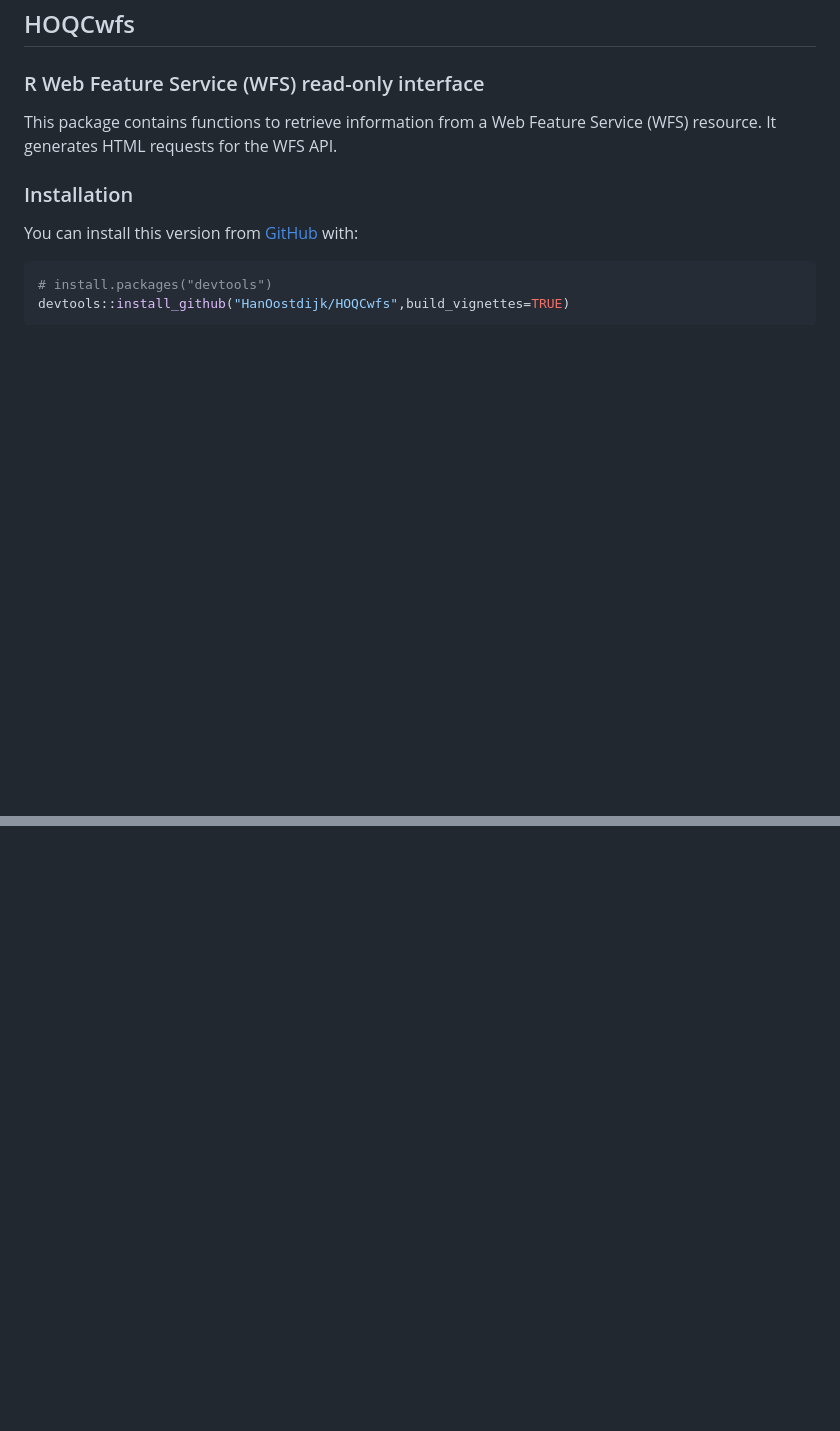
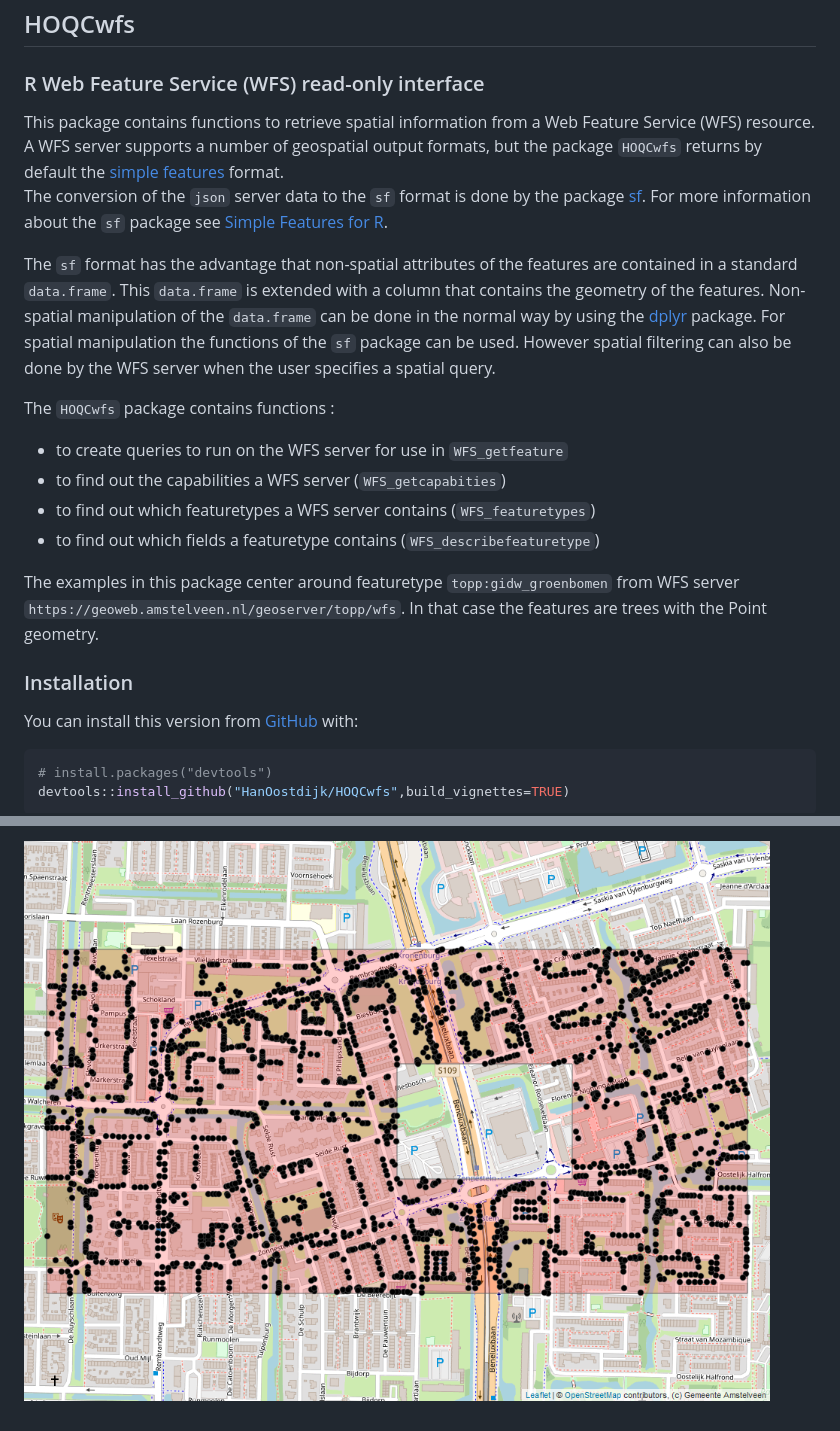
Before and after one commit to HanOostdijk/HOQCwfs, a Markdown page: README.md, 2 parts joined by grey strips. Rendered like a GitHub page; pictures changed too: images/trees_in-rectangle_with_hole.png (added); blank space fills up the shorter version.

Commit message:
added example to README

```diff
--- a/README.md
+++ b/README.md
@@ -8,9 +8,39 @@
 
 ### R Web Feature Service (WFS) read-only interface
 
-This package contains functions to retrieve information from a Web
-Feature Service (WFS) resource. It generates HTML requests for the WFS
-API.
+This package contains functions to retrieve spatial information from a
+Web Feature Service (WFS) resource. A WFS server supports a number of
+geospatial output formats, but the package `HOQCwfs` returns by default
+the [simple features](https://en.wikipedia.org/wiki/Simple_Features)
+format.
+The conversion of the `json` server data to the `sf` format is done by
+the package [sf](https://cran.r-project.org/package=sf). For more
+information about the `sf` package see [Simple Features for
+R](https://r-spatial.github.io/sf/).
+
+The `sf` format has the advantage that non-spatial attributes of the
+features are contained in a standard `data.frame`. This `data.frame` is
+extended with a column that contains the geometry of the features.
+Non-spatial manipulation of the `data.frame` can be done in the normal
+way by using the [dplyr](https://cran.r-project.org/package=dplyr)
+package. For spatial manipulation the functions of the `sf` package can
+be used. However spatial filtering can also be done by the WFS server
+when the user specifies a spatial query.
+
+The `HOQCwfs` package contains functions :
+
+-   to create queries to run on the WFS server for use in
+    `WFS_getfeature`
+-   to find out the capabilities a WFS server (`WFS_getcapabities`)
+-   to find out which featuretypes a WFS server contains
+    (`WFS_featuretypes`)
+-   to find out which fields a featuretype contains
+    (`WFS_describefeaturetype`)
+
+The examples in this package center around featuretype
+`topp:gidw_groenbomen` from WFS server
+`https://geoweb.amstelveen.nl/geoserver/topp/wfs`. In that case the
+features are trees with the Point geometry.
 
 ### Installation
 
@@ -26,0 +139,2 @@ See the vignette
+![trees in rectangle with
+hole](./images/trees_in-rectangle_with_hole.png)
```
Also changed, not shown: other parts of README.md (+83 -1 lines), 2 other files.
